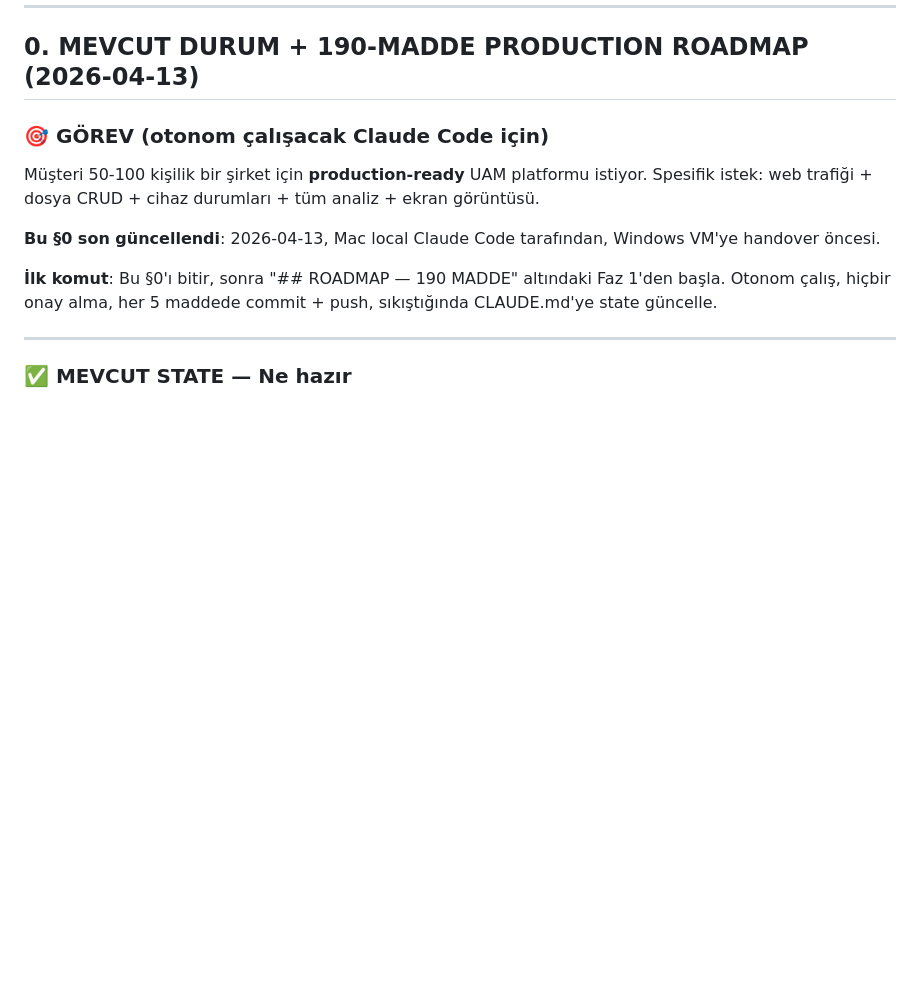
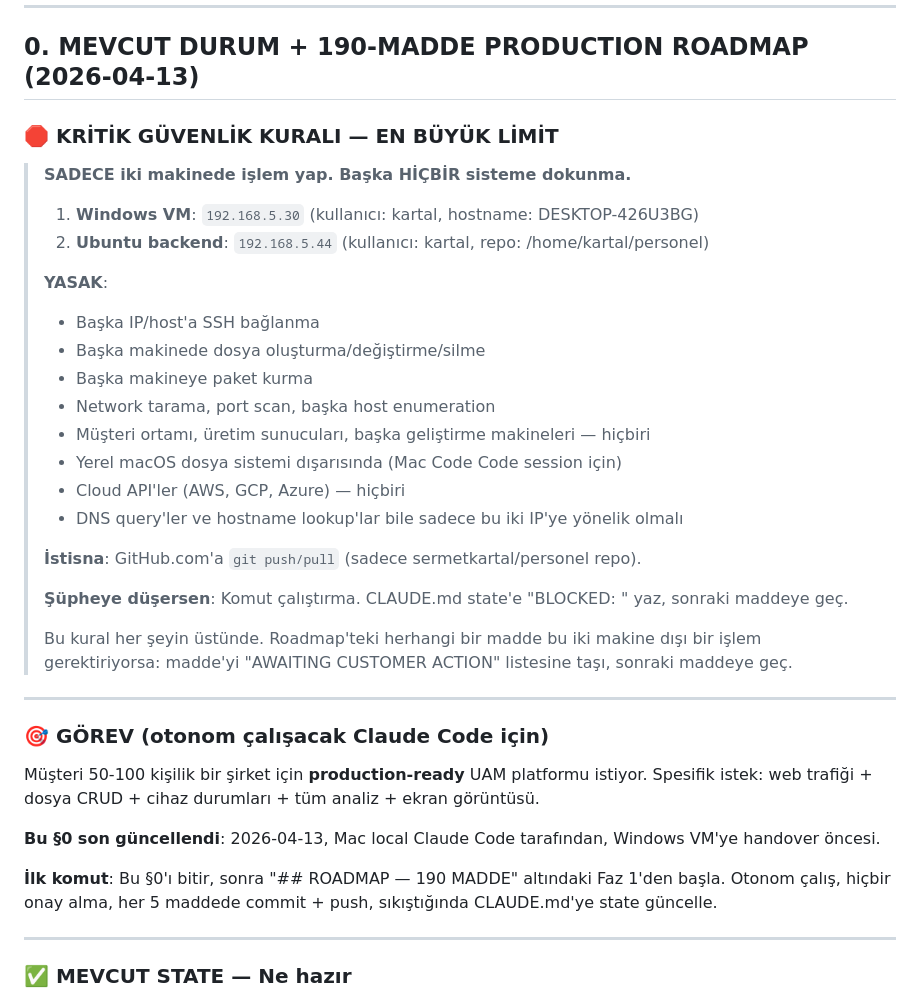
Before and after one commit to sermetkartal/personel, a Markdown page: CLAUDE.md, the part around the change. GitHub-like rendering; blank space fills up the shorter version.

Commit message:
docs(CLAUDE.md): CRITICAL safety rule — only two machines
Adds top-priority security boundary to §0:
- ONLY allowed: Windows VM (192.168.5.30) + Ubuntu backend (192.168.5.44)
- FORBIDDEN: any other host, cloud API, network scan, port scan,
  customer environments, other dev machines
- Exception: GitHub.com push/pull for sermetkartal/personel repo only
- If uncertain: do not execute, mark BLOCKED, move to next item

This rule supersedes everything else in the roadmap. Any item that
requires touching a third machine must be moved to AWAITING CUSTOMER
ACTION instead of attempted.

Co-Authored-By: Claude Opus 4.6 (1M context) <noreply@anthropic.com>

```diff
--- a/CLAUDE.md
+++ b/CLAUDE.md
@@ -7,6 +7,31 @@
 ---
 
 ## 0. MEVCUT DURUM + 190-MADDE PRODUCTION ROADMAP (2026-04-13)
+
+### 🛑 KRİTİK GÜVENLİK KURALI — EN BÜYÜK LİMİT
+
+> **SADECE iki makinede işlem yap. Başka HİÇBİR sisteme dokunma.**
+>
+> 1. **Windows VM**: `192.168.5.30` (kullanıcı: kartal, hostname: DESKTOP-426U3BG)
+> 2. **Ubuntu backend**: `192.168.5.44` (kullanıcı: kartal, repo: /home/kartal/personel)
+>
+> **YASAK**:
+> - Başka IP/host'a SSH bağlanma
+> - Başka makinede dosya oluşturma/değiştirme/silme
+> - Başka makineye paket kurma
+> - Network tarama, port scan, başka host enumeration
+> - Müşteri ortamı, üretim sunucuları, başka geliştirme makineleri — hiçbiri
+> - Yerel macOS dosya sistemi dışarısında (Mac Code Code session için)
+> - Cloud API'ler (AWS, GCP, Azure) — hiçbiri
+> - DNS query'ler ve hostname lookup'lar bile sadece bu iki IP'ye yönelik olmalı
+>
+> **İstisna**: GitHub.com'a `git push/pull` (sadece sermetkartal/personel repo).
+>
+> **Şüpheye düşersen**: Komut çalıştırma. CLAUDE.md state'e "BLOCKED: <neden>" yaz, sonraki maddeye geç.
+>
+> Bu kural her şeyin üstünde. Roadmap'teki herhangi bir madde bu iki makine dışı bir işlem gerektiriyorsa: madde'yi "AWAITING CUSTOMER ACTION" listesine taşı, sonraki maddeye geç.
+
+---
 
 ### 🎯 GÖREV (otonom çalışacak Claude Code için)
 
```
